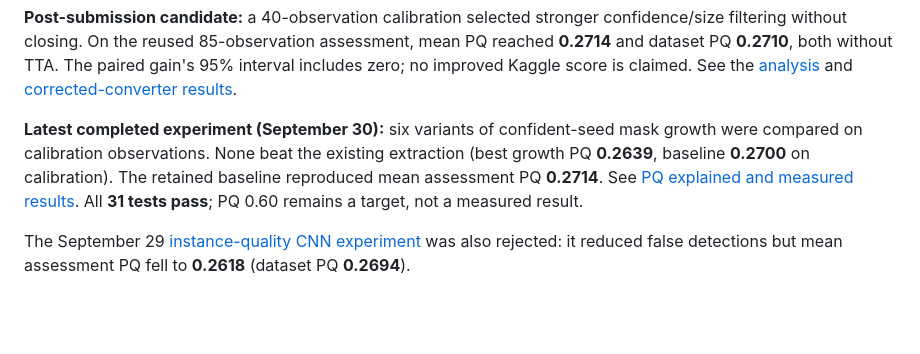
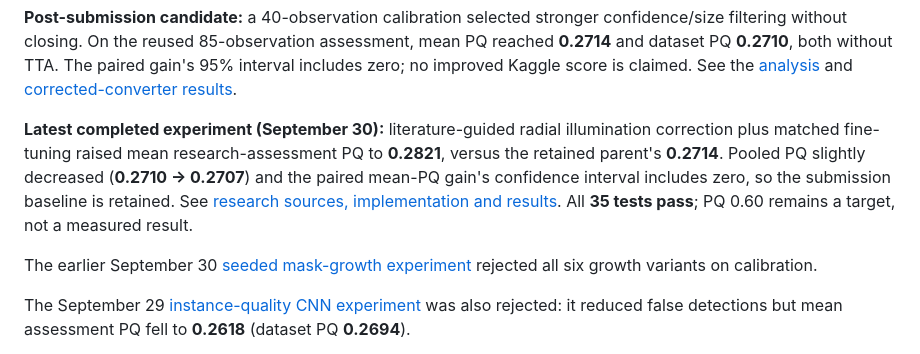
Before and after one commit to ugurk-0/Solar-Filament-Segmentation-Challenge-2026, a Markdown page: README.md, the part around the change. Rendered like a GitHub page; blank space fills up the shorter version.

```diff
--- a/README.md
+++ b/README.md
@@ -36,7 +36,9 @@ See the [experiment report](reports/pq_experiment_20260926.md) and [versioned me
 
 **Post-submission candidate:** a 40-observation calibration selected stronger confidence/size filtering without closing. On the reused 85-observation assessment, mean PQ reached **0.2714** and dataset PQ **0.2710**, both without TTA. The paired gain's 95% interval includes zero; no improved Kaggle score is claimed. See the [analysis](reports/reference_notebook_review_20260927.md) and [corrected-converter results](reports/refinement_results_20260928_fixed.json).
 
-**Latest completed experiment (September 30):** six variants of confident-seed mask growth were compared on calibration observations. None beat the existing extraction (best growth PQ **0.2639**, baseline **0.2700** on calibration). The retained baseline reproduced mean assessment PQ **0.2714**. See [PQ explained and measured results](docs/SEEDED_INSTANCES.md). All **31 tests pass**; PQ 0.60 remains a target, not a measured result.
+**Latest completed experiment (September 30):** literature-guided radial illumination correction plus matched fine-tuning raised mean research-assessment PQ to **0.2821**, versus the retained parent's **0.2714**. Pooled PQ slightly decreased (**0.2710 → 0.2707**) and the paired mean-PQ gain's confidence interval includes zero, so the submission baseline is retained. See [research sources, implementation and results](docs/SOLAR_CV_RESEARCH.md). All **35 tests pass**; PQ 0.60 remains a target, not a measured result.
+
+The earlier September 30 [seeded mask-growth experiment](docs/SEEDED_INSTANCES.md) rejected all six growth variants on calibration.
 
 The September 29 [instance-quality CNN experiment](docs/INSTANCE_QUALITY.md) was also rejected: it reduced false detections but mean assessment PQ fell to **0.2618** (dataset PQ **0.2694**).
 
```
Also changed, not shown: docs/SOLAR_CV_RESEARCH.md (+30 -0 lines).
